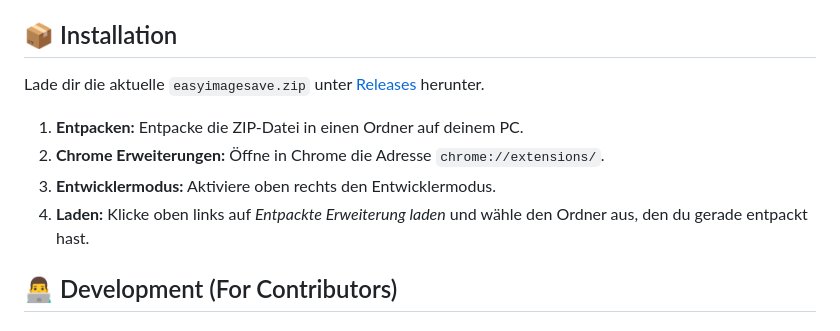
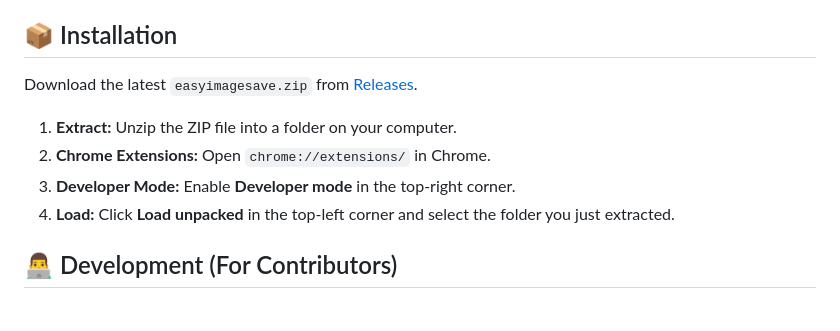
Before and after one commit to medianetic/chrome-easyimagesave, a Markdown page: README.md, the part around the change. GitHub-like rendering.

Commit message:
docs: translate installation instructions to English

```diff
--- a/README.md
+++ b/README.md
@@ -28,12 +28,12 @@
 
 ## 📦 Installation
 
-Lade dir die aktuelle `easyimagesave.zip` unter [Releases](https://github.com/medianetic/chrome-easyimagesave/releases) herunter.
+Download the latest `easyimagesave.zip` from [Releases](https://github.com/medianetic/chrome-easyimagesave/releases).
 
-1. **Entpacken:** Entpacke die ZIP-Datei in einen Ordner auf deinem PC.
-2. **Chrome Erweiterungen:** Öffne in Chrome die Adresse `chrome://extensions/`.
-3. **Entwicklermodus:** Aktiviere oben rechts den Entwicklermodus.
-4. **Laden:** Klicke oben links auf *Entpackte Erweiterung laden* und wähle den Ordner aus, den du gerade entpackt hast.
+1. **Extract:** Unzip the ZIP file into a folder on your computer.
+2. **Chrome Extensions:** Open `chrome://extensions/` in Chrome.
+3. **Developer Mode:** Enable **Developer mode** in the top-right corner.
+4. **Load:** Click **Load unpacked** in the top-left corner and select the folder you just extracted.
 
 ## 👨‍💻 Development (For Contributors)
 
```
